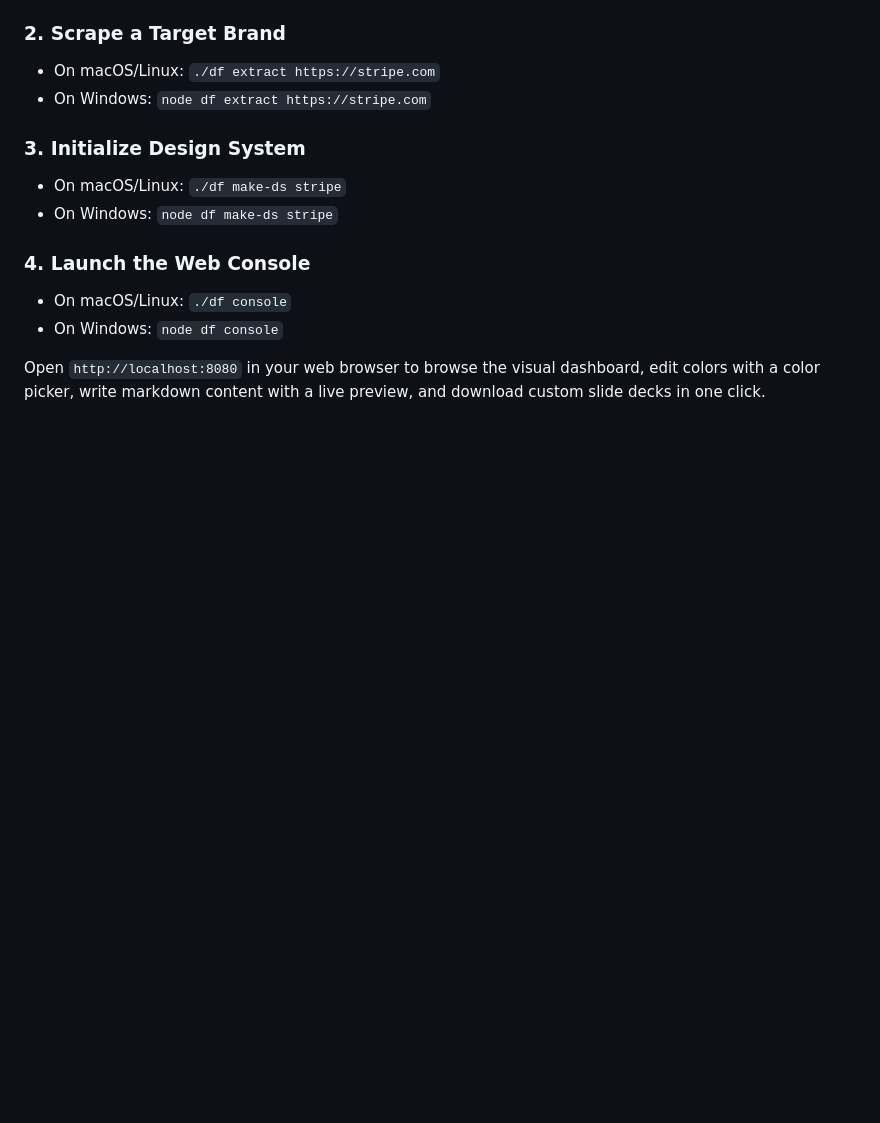
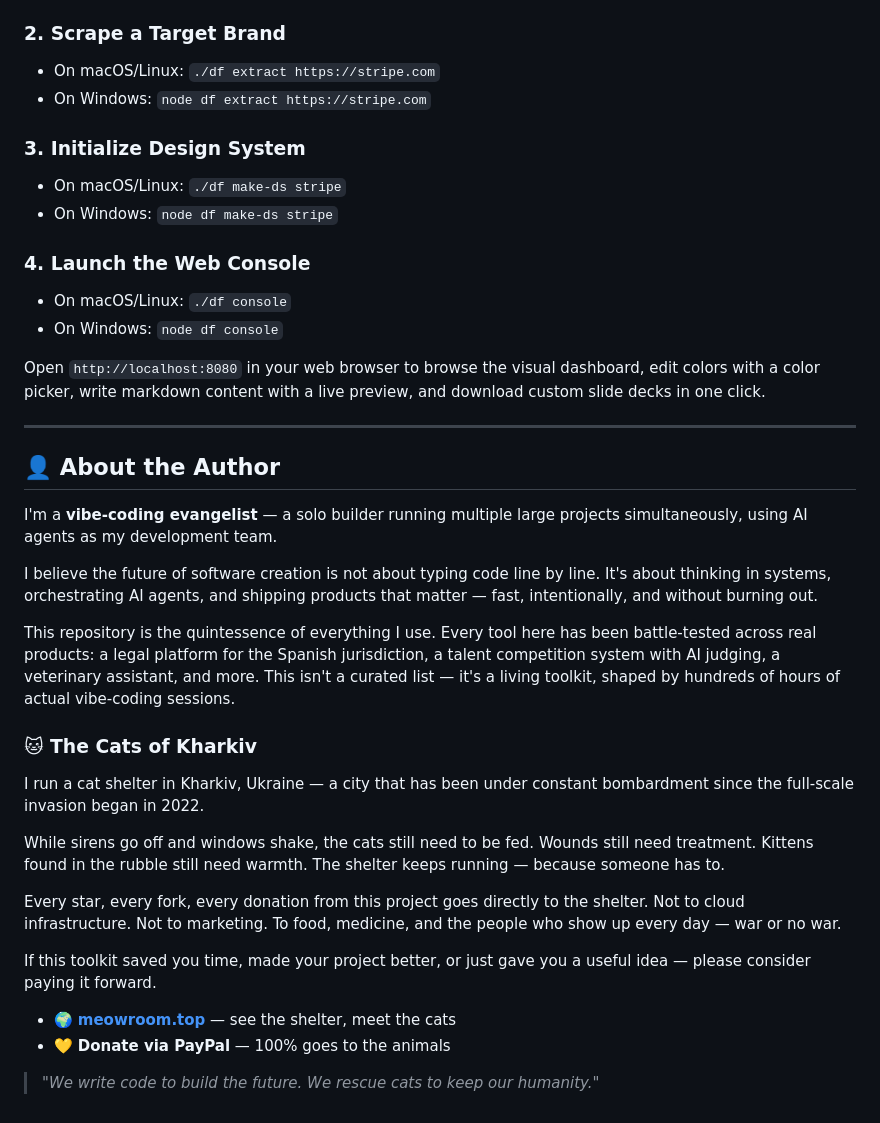
Before and after one commit to Menta1ik/design-factory, a Markdown page: README.md, the part around the change. GitHub-like rendering; blank space fills up the shorter version.

Commit message:
docs: add author profile and Kharkiv cat shelter support details to README

```diff
--- a/README.md
+++ b/README.md
@@ -182,3 +182,28 @@ Generate rules files for Cursor, Windsurf, Roo Cline, and Codex:
 - On Windows: `node df console`
 
 Open `http://localhost:8080` in your web browser to browse the visual dashboard, edit colors with a color picker, write markdown content with a live preview, and download custom slide decks in one click.
+
+---
+
+## 👤 About the Author
+
+I'm a **vibe-coding evangelist** — a solo builder running multiple large projects simultaneously, using AI agents as my development team.
+
+I believe the future of software creation is not about typing code line by line. It's about thinking in systems, orchestrating AI agents, and shipping products that matter — fast, intentionally, and without burning out.
+
+This repository is the quintessence of everything I use. Every tool here has been battle-tested across real products: a legal platform for the Spanish jurisdiction, a talent competition system with AI judging, a veterinary assistant, and more. This isn't a curated list — it's a living toolkit, shaped by hundreds of hours of actual vibe-coding sessions.
+
+### 🐱 The Cats of Kharkiv
+
+I run a cat shelter in Kharkiv, Ukraine — a city that has been under constant bombardment since the full-scale invasion began in 2022.
+
+While sirens go off and windows shake, the cats still need to be fed. Wounds still need treatment. Kittens found in the rubble still need warmth. The shelter keeps running — because someone has to.
+
+Every star, every fork, every donation from this project goes directly to the shelter. Not to cloud infrastructure. Not to marketing. To food, medicine, and the people who show up every day — war or no war.
+
+If this toolkit saved you time, made your project better, or just gave you a useful idea — please consider paying it forward.
+
+*   🌍 **[meowroom.top](http://meowroom.top)** — see the shelter, meet the cats
+*   💛 **Donate via PayPal** — 100% goes to the animals
+
+> *"We write code to build the future. We rescue cats to keep our humanity."*
```
